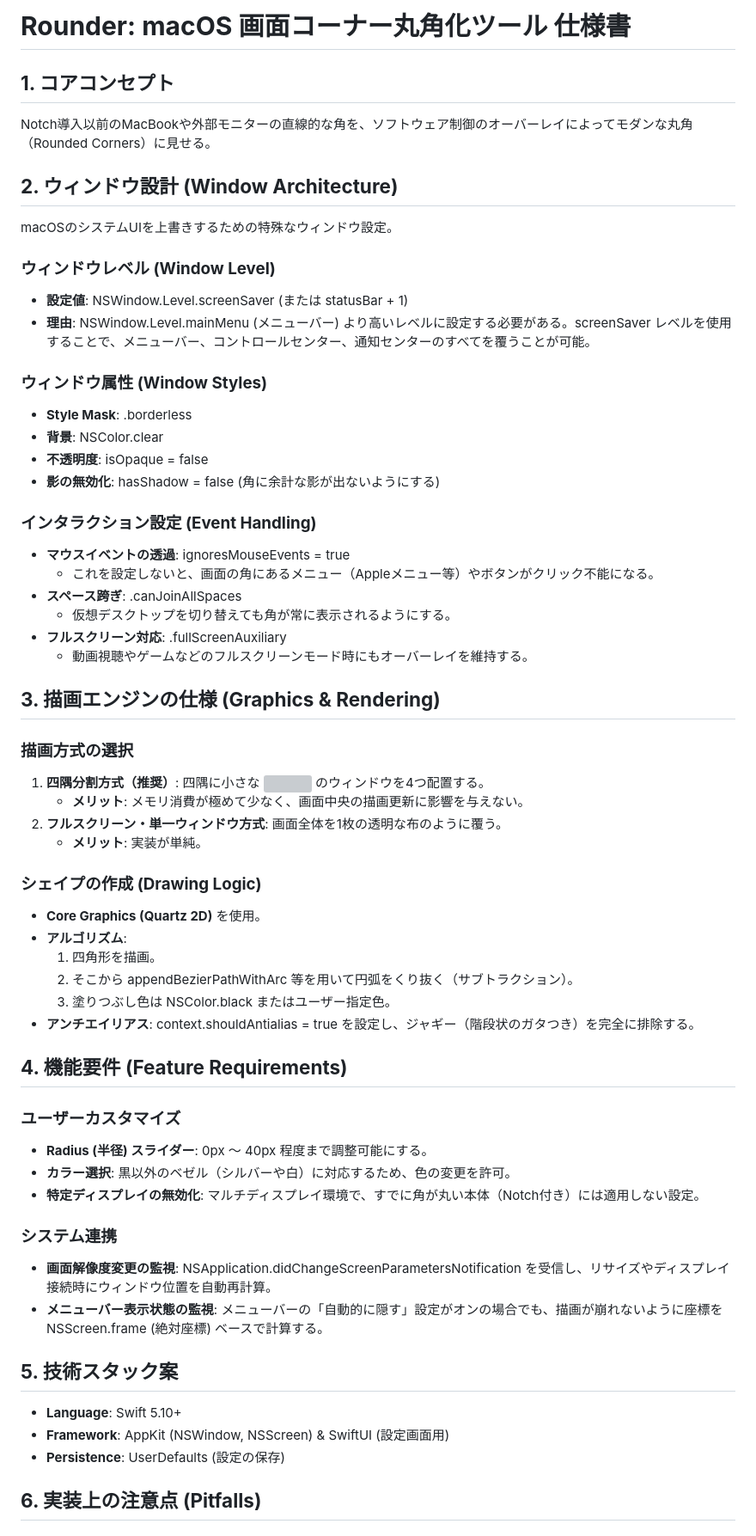
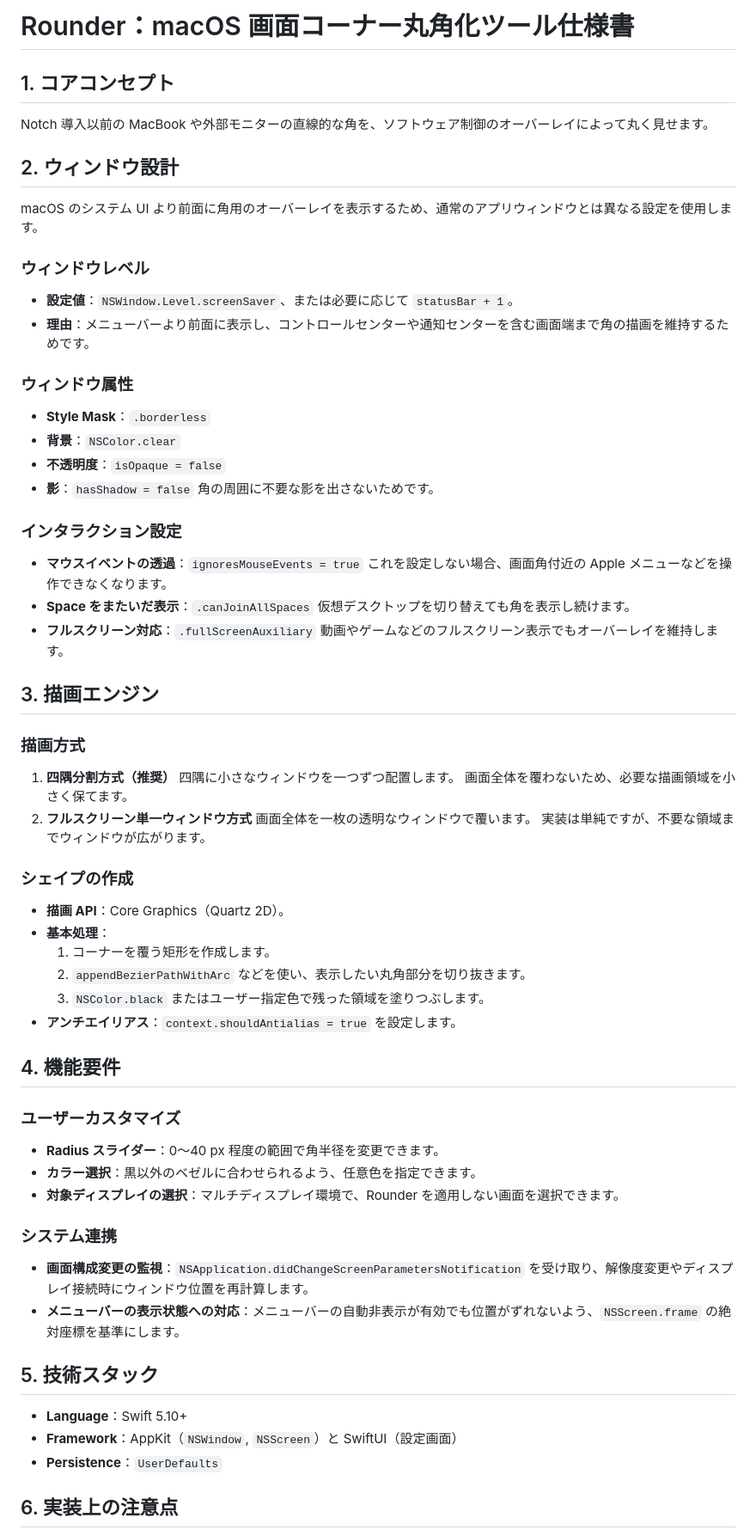
Before and after one commit to nisesimadao/Rounder, a Markdown page: docs/Rounder 開発仕様書.md, the part around one of its changes. Shown at 86% size. Drawn GitHub-style; grey boxes are pictures that could not be loaded.

Commit message:
docs: polish Japanese development specification

```diff
--- a/docs/Rounder 開発仕様書.md
+++ b/docs/Rounder 開発仕様書.md
@@ -1,70 +1,73 @@
-# **Rounder: macOS 画面コーナー丸角化ツール 仕様書**
+# Rounder：macOS 画面コーナー丸角化ツール仕様書
 
-## **1\. コアコンセプト**
+## 1. コアコンセプト
 
-Notch導入以前のMacBookや外部モニターの直線的な角を、ソフトウェア制御のオーバーレイによってモダンな丸角（Rounded Corners）に見せる。
+Notch 導入以前の MacBook や外部モニターの直線的な角を、ソフトウェア制御のオーバーレイによって丸く見せます。
 
-## **2\. ウィンドウ設計 (Window Architecture)**
+## 2. ウィンドウ設計
 
-macOSのシステムUIを上書きするための特殊なウィンドウ設定。
+macOS のシステム UI より前面に角用のオーバーレイを表示するため、通常のアプリウィンドウとは異なる設定を使用します。
 
-### **ウィンドウレベル (Window Level)**
+### ウィンドウレベル
 
-* **設定値**: NSWindow.Level.screenSaver (または statusBar \+ 1\)
-* **理由**: NSWindow.Level.mainMenu (メニューバー) より高いレベルに設定する必要がある。screenSaver レベルを使用することで、メニューバー、コントロールセンター、通知センターのすべてを覆うことが可能。
+- **設定値**：`NSWindow.Level.screenSaver`、または必要に応じて `statusBar + 1`。
+- **理由**：メニューバーより前面に表示し、コントロールセンターや通知センターを含む画面端まで角の描画を維持するためです。
 
-### **ウィンドウ属性 (Window Styles)**
+### ウィンドウ属性
 
-* **Style Mask**: .borderless
-* **背景**: NSColor.clear
-* **不透明度**: isOpaque \= false
-* **影の無効化**: hasShadow \= false (角に余計な影が出ないようにする)
+- **Style Mask**：`.borderless`
+- **背景**：`NSColor.clear`
+- **不透明度**：`isOpaque = false`
+- **影**：`hasShadow = false`
+  角の周囲に不要な影を出さないためです。
 
-### **インタラクション設定 (Event Handling)**
+### インタラクション設定
 
-* **マウスイベントの透過**: ignoresMouseEvents \= true
-  * これを設定しないと、画面の角にあるメニュー（Appleメニュー等）やボタンがクリック不能になる。
-* **スペース跨ぎ**: .canJoinAllSpaces
-  * 仮想デスクトップを切り替えても角が常に表示されるようにする。
-* **フルスクリーン対応**: .fullScreenAuxiliary
-  * 動画視聴やゲームなどのフルスクリーンモード時にもオーバーレイを維持する。
+- **マウスイベントの透過**：`ignoresMouseEvents = true`
+  これを設定しない場合、画面角付近の Apple メニューなどを操作できなくなります。
+- **Space をまたいだ表示**：`.canJoinAllSpaces`
+  仮想デスクトップを切り替えても角を表示し続けます。
+- **フルスクリーン対応**：`.fullScreenAuxiliary`
+  動画やゲームなどのフルスクリーン表示でもオーバーレイを維持します。
 
-## **3\. 描画エンジンの仕様 (Graphics & Rendering)**
+## 3. 描画エンジン
 
-### **描画方式の選択**
+### 描画方式
 
-1. **四隅分割方式（推奨）**: 四隅に小さな ![][image1] のウィンドウを4つ配置する。
-   * **メリット**: メモリ消費が極めて少なく、画面中央の描画更新に影響を与えない。
-2. **フルスクリーン・単一ウィンドウ方式**: 画面全体を1枚の透明な布のように覆う。
-   * **メリット**: 実装が単純。
+1. **四隅分割方式（推奨）**
+   四隅に小さなウィンドウを一つずつ配置します。
+   画面全体を覆わないため、必要な描画領域を小さく保てます。
+2. **フルスクリーン単一ウィンドウ方式**
+   画面全体を一枚の透明なウィンドウで覆います。
+   実装は単純ですが、不要な領域までウィンドウが広がります。
 
-### **シェイプの作成 (Drawing Logic)**
+### シェイプの作成
 
-* **Core Graphics (Quartz 2D)** を使用。
-* **アルゴリズム**:
-  1. 四角形を描画。
-  2. そこから appendBezierPathWithArc 等を用いて円弧をくり抜く（サブトラクション）。
-  3. 塗りつぶし色は NSColor.black またはユーザー指定色。
-* **アンチエイリアス**: context.shouldAntialias \= true を設定し、ジャギー（階段状のガタつき）を完全に排除する。
+- **描画 API**：Core Graphics（Quartz 2D）。
+- **基本処理**：
+  1. コーナーを覆う矩形を作成します。
+  2. `appendBezierPathWithArc` などを使い、表示したい丸角部分を切り抜きます。
+  3. `NSColor.black` またはユーザー指定色で残った領域を塗りつぶします。
+- **アンチエイリアス**：`context.shouldAntialias = true` を設定します。
 
-## **4\. 機能要件 (Feature Requirements)**
+## 4. 機能要件
 
-### **ユーザーカスタマイズ**
+### ユーザーカスタマイズ
 
-* **Radius (半径) スライダー**: 0px 〜 40px 程度まで調整可能にする。
-* **カラー選択**: 黒以外のベゼル（シルバーや白）に対応するため、色の変更を許可。
-* **特定ディスプレイの無効化**: マルチディスプレイ環境で、すでに角が丸い本体（Notch付き）には適用しない設定。
+- **Radius スライダー**：0〜40 px 程度の範囲で角半径を変更できます。
+- **カラー選択**：黒以外のベゼルに合わせられるよう、任意色を指定できます。
+- **対象ディスプレイの選択**：マルチディスプレイ環境で、Rounder を適用しない画面を選択できます。
 
-### **システム連携**
+### システム連携
 
-* **画面解像度変更の監視**: NSApplication.didChangeScreenParametersNotification を受信し、リサイズやディスプレイ接続時にウィンドウ位置を自動再計算。
-* **メニューバー表示状態の監視**: メニューバーの「自動的に隠す」設定がオンの場合でも、描画が崩れないように座標を NSScreen.frame (絶対座標) ベースで計算する。
+- **画面構成変更の監視**：`NSApplication.didChangeScreenParametersNotification` を受け取り、解像度変更やディスプレイ接続時にウィンドウ位置を再計算します。
+- **メニューバーの表示状態への対応**：メニューバーの自動非表示が有効でも位置がずれないよう、`NSScreen.frame` の絶対座標を基準にします。
 
-## **5\. 技術スタック案**
+## 5. 技術スタック
 
-* **Language**: Swift 5.10+
-* **Framework**: AppKit (NSWindow, NSScreen) & SwiftUI (設定画面用)
-* **Persistence**: UserDefaults (設定の保存)
+- **Language**：Swift 5.10+
+- **Framework**：AppKit（`NSWindow`, `NSScreen`）と SwiftUI（設定画面）
+- **Persistence**：`UserDefaults`
 
-## **6\. 実装上の注意点 (Pitfalls)**
+## 6. 実装上の注意点
 
```
Also changed, not shown: other parts of docs/Rounder 開発仕様書.md (+5 -5 lines).
